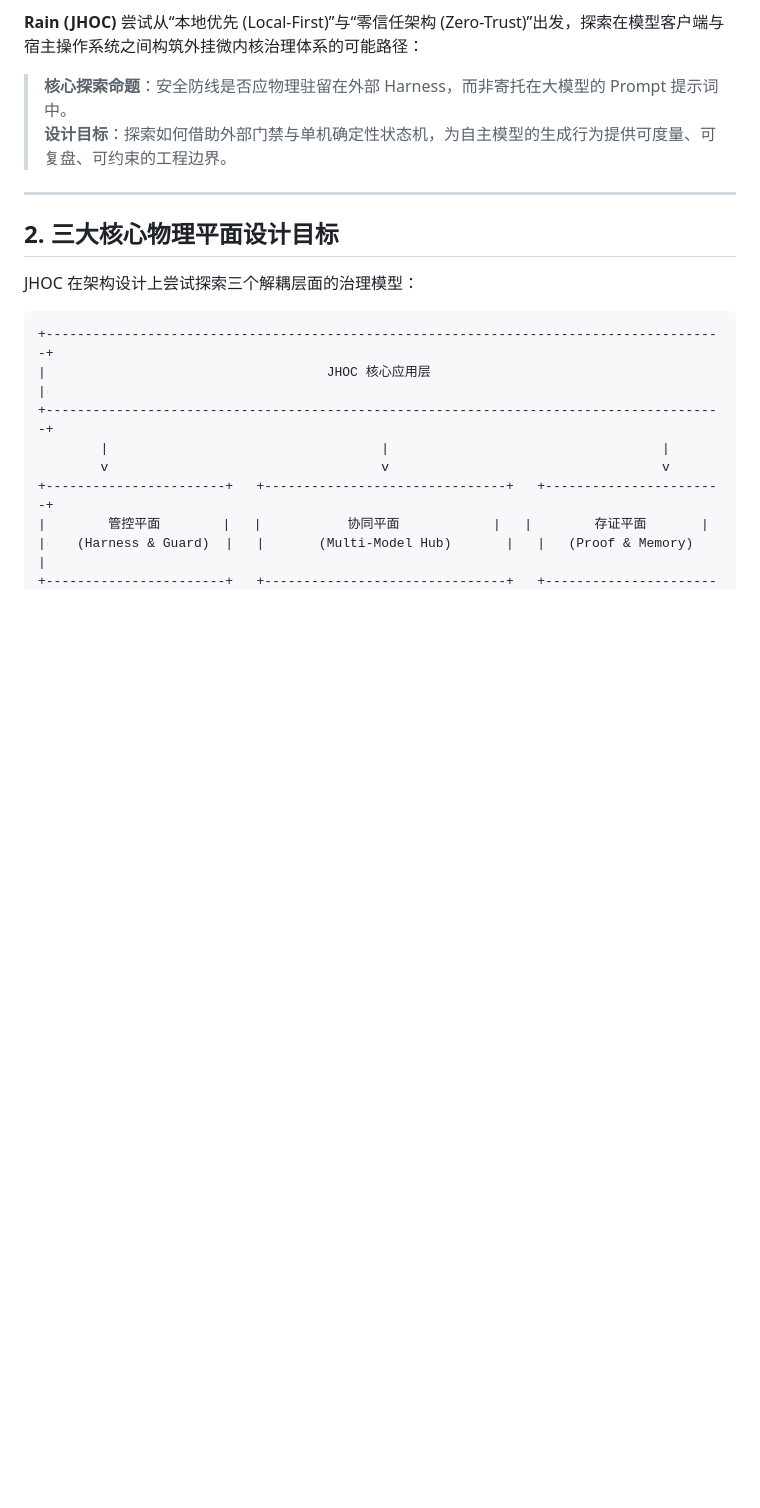
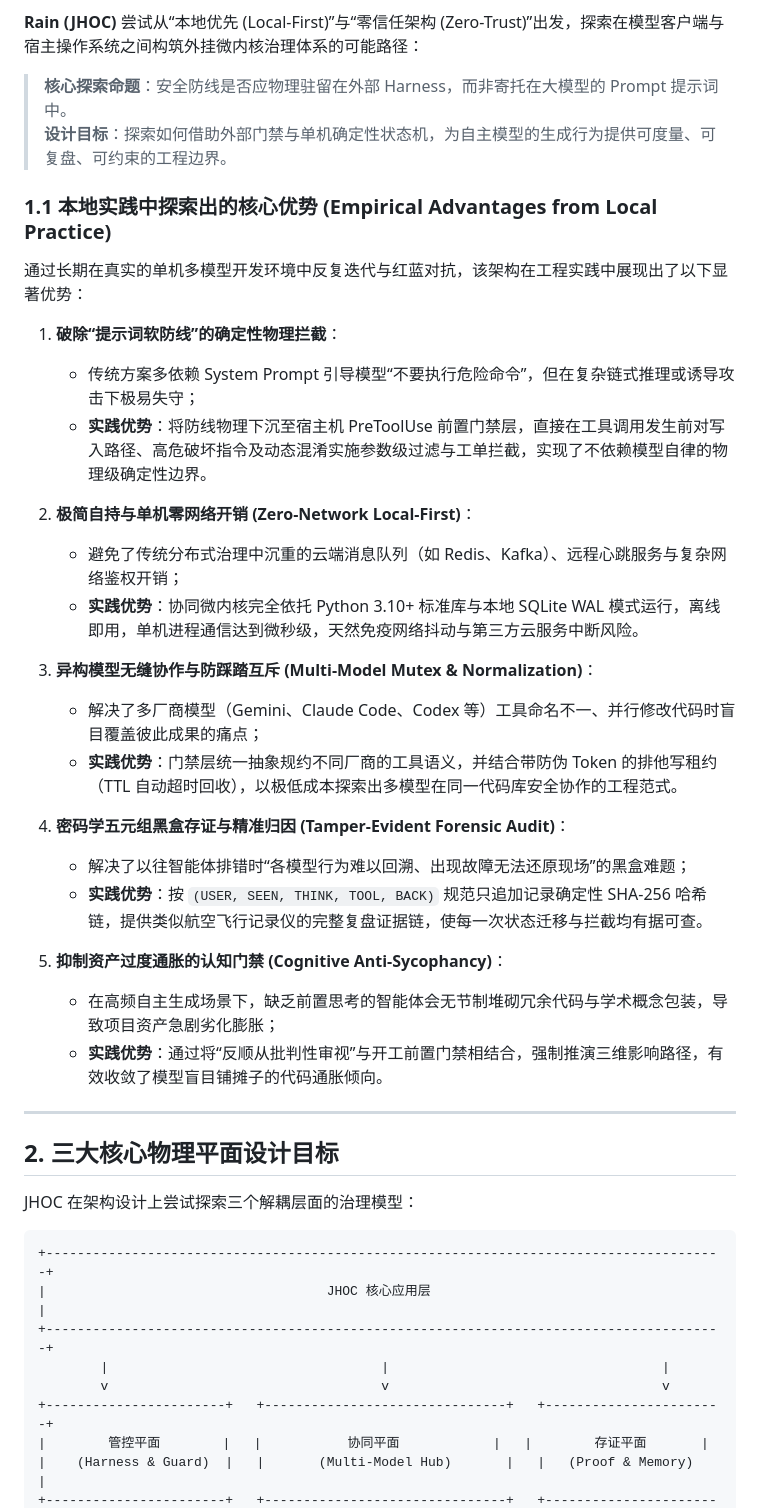
Before and after one commit to Arnabest/Rain_JHOC, a Markdown page: README_CN.md, the part around the change. GitHub-like rendering; blank space fills up the shorter version.

Commit message:
docs: add empirical advantages discovered in local practice section

```diff
--- a/README_CN.md
+++ b/README_CN.md
@@ -28,6 +28,30 @@
 
 > **核心探索命题**：安全防线是否应物理驻留在外部 Harness，而非寄托在大模型的 Prompt 提示词中。
 > **设计目标**：探索如何借助外部门禁与单机确定性状态机，为自主模型的生成行为提供可度量、可复盘、可约束的工程边界。
+
+### 1.1 本地实践中探索出的核心优势 (Empirical Advantages from Local Practice)
+
+通过长期在真实的单机多模型开发环境中反复迭代与红蓝对抗，该架构在工程实践中展现出了以下显著优势：
+
+1. **破除“提示词软防线”的确定性物理拦截**：
+   - 传统方案多依赖 System Prompt 引导模型“不要执行危险命令”，但在复杂链式推理或诱导攻击下极易失守；
+   - **实践优势**：将防线物理下沉至宿主机 PreToolUse 前置门禁层，直接在工具调用发生前对写入路径、高危破坏指令及动态混淆实施参数级过滤与工单拦截，实现了不依赖模型自律的物理级确定性边界。
+
+2. **极简自持与单机零网络开销 (Zero-Network Local-First)**：
+   - 避免了传统分布式治理中沉重的云端消息队列（如 Redis、Kafka）、远程心跳服务与复杂网络鉴权开销；
+   - **实践优势**：协同微内核完全依托 Python 3.10+ 标准库与本地 SQLite WAL 模式运行，离线即用，单机进程通信达到微秒级，天然免疫网络抖动与第三方云服务中断风险。
+
+3. **异构模型无缝协作与防踩踏互斥 (Multi-Model Mutex & Normalization)**：
+   - 解决了多厂商模型（Gemini、Claude Code、Codex 等）工具命名不一、并行修改代码时盲目覆盖彼此成果的痛点；
+   - **实践优势**：门禁层统一抽象规约不同厂商的工具语义，并结合带防伪 Token 的排他写租约（TTL 自动超时回收），以极低成本探索出多模型在同一代码库安全协作的工程范式。
+
+4. **密码学五元组黑盒存证与精准归因 (Tamper-Evident Forensic Audit)**：
+   - 解决了以往智能体排错时“各模型行为难以回溯、出现故障无法还原现场”的黑盒难题；
+   - **实践优势**：按 `(USER, SEEN, THINK, TOOL, BACK)` 规范只追加记录确定性 SHA-256 哈希链，提供类似航空飞行记录仪的完整复盘证据链，使每一次状态迁移与拦截均有据可查。
+
+5. **抑制资产过度通胀的认知门禁 (Cognitive Anti-Sycophancy)**：
+   - 在高频自主生成场景下，缺乏前置思考的智能体会无节制堆砌冗余代码与学术概念包装，导致项目资产急剧劣化膨胀；
+   - **实践优势**：通过将“反顺从批判性审视”与开工前置门禁相结合，强制推演三维影响路径，有效收敛了模型盲目铺摊子的代码通胀倾向。
 
 ---
 
```
Also changed, not shown: README.md (+24 -0 lines).
